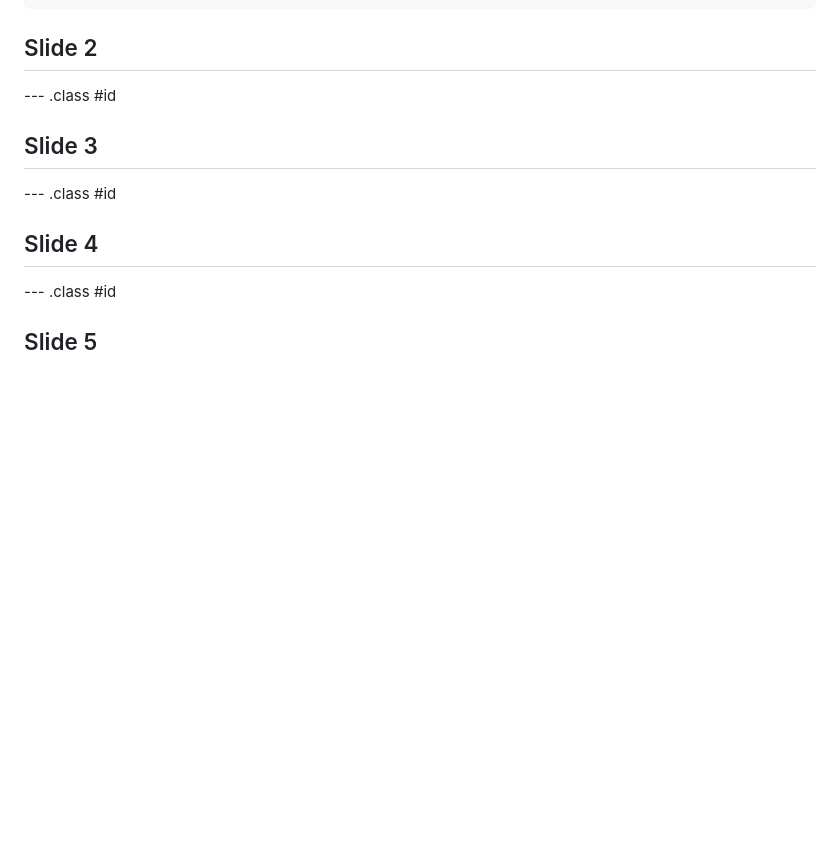
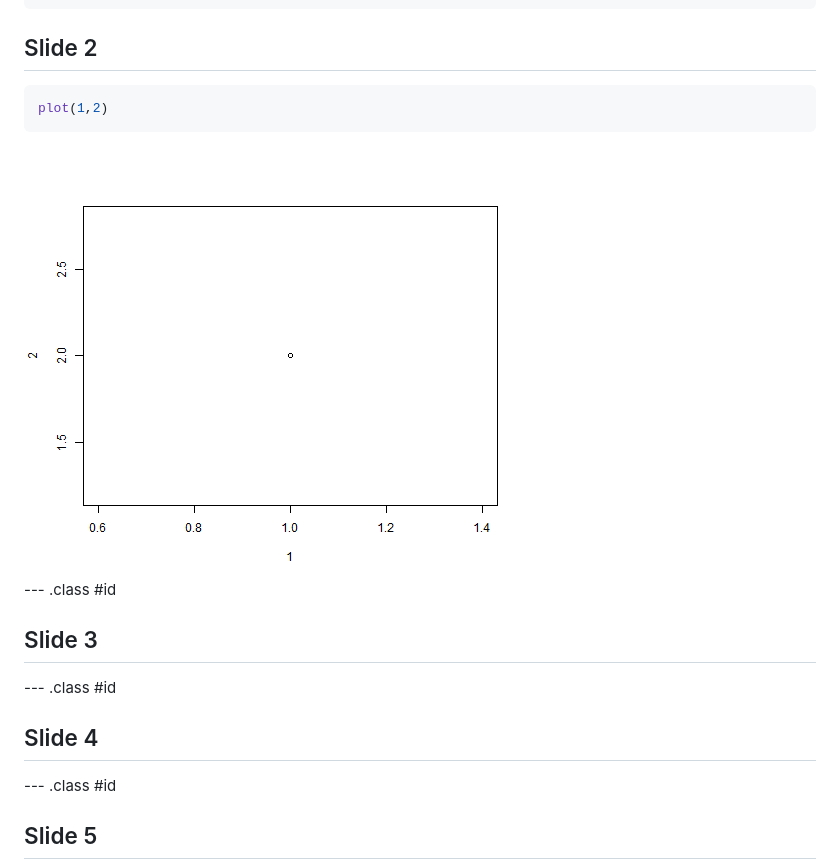
Before and after one commit to cwerner13/IMDb250_slidify, a Markdown page: index.md, the part around the change. Rendered like a GitHub page; pictures changed too: assets/fig/simple-plot.png (added); blank space fills up the shorter version.

````diff
--- a/index.md
+++ b/index.md
@@ -13,6 +13,13 @@ knit        : slidify::knit2slides
 
 ## Slide 2
 
+
+```r
+plot(1,2)
+```
+
+<img src="assets/fig/simple-plot.png" title="plot of chunk simple-plot" alt="plot of chunk simple-plot" style="display: block; margin: auto;" />
+
 --- .class #id
 
 ## Slide 3
````
Also changed, not shown: 2 other files.
